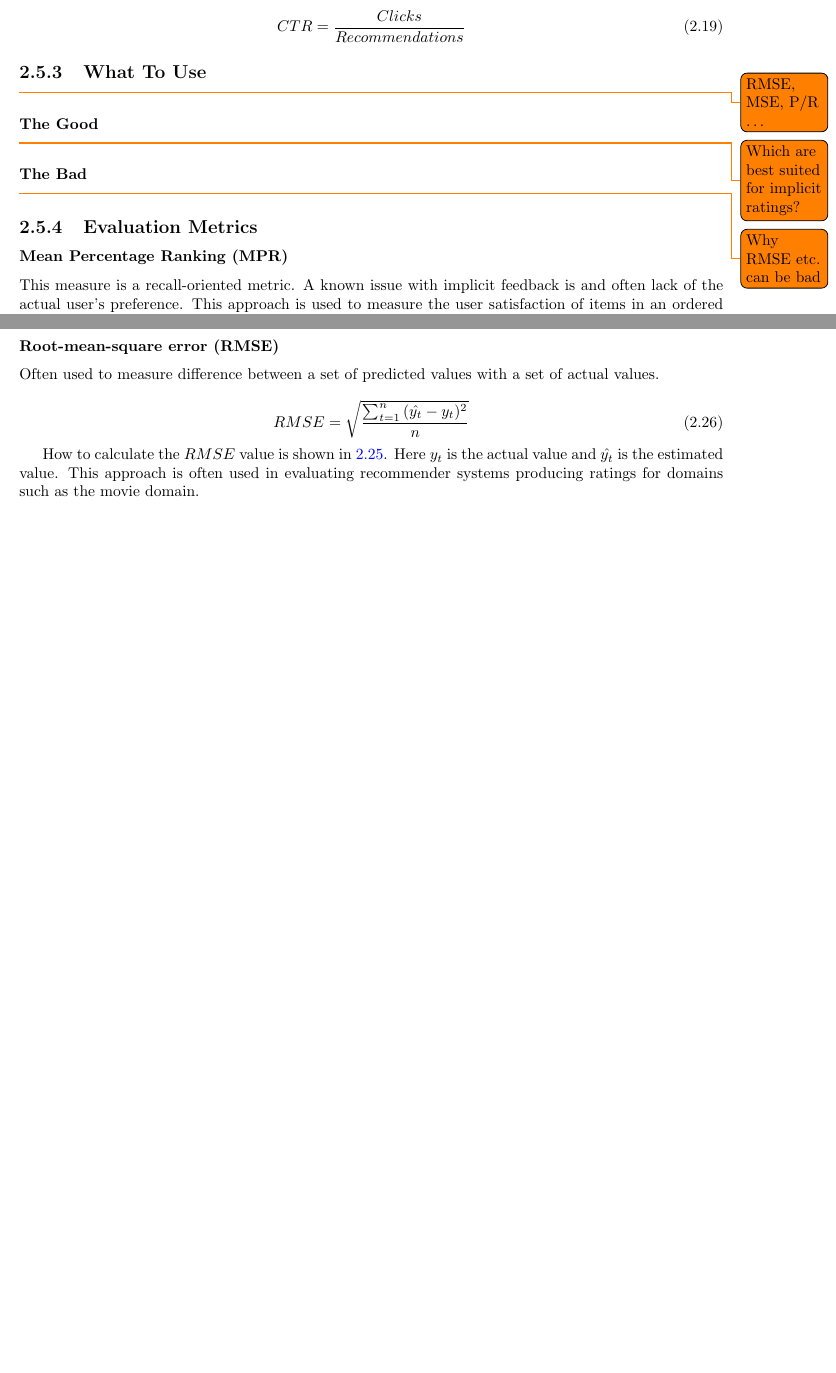
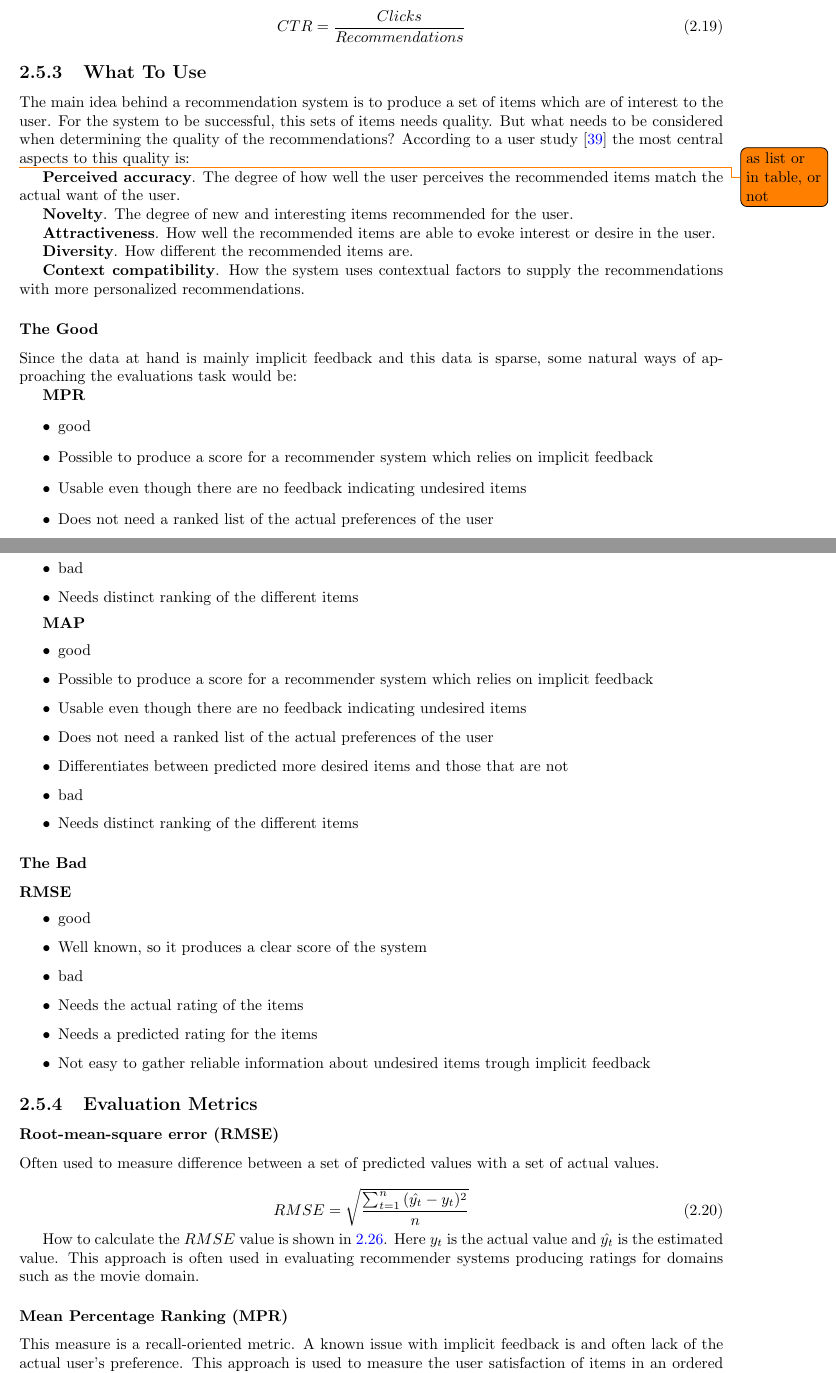
Before and after one commit to mcmhav/muchBazar, a LaTeX document (src/report.tex, which reads src/chapters/02-prestudy/05-evaluation.tex): two parts of pages 47 and 48 of 66 before the commit and two parts of pages 47 and 48 of 67 after it, joined at a grey line, cut so that both start at the same text, the shorter picture padded with empty space. Compiled offline with pdfLaTeX.

Commit message:
eval skel

```diff
--- a/src/chapters/02-prestudy/05-evaluation.tex
+++ b/src/chapters/02-prestudy/05-evaluation.tex
@@ -409,20 +409,88 @@ CTR = \frac{Clicks}{Recommendations}
 
 \subsection{What To Use}
 
-\todo{RMSE, MSE, P/R \dots}
+The main idea behind a recommendation system is to produce a set of items which are of interest to the user.
+For the system to be successful, this sets of items needs quality.
+But what needs to be considered when determining the quality of the recommendations?
+According to a user study~\cite{Pu:2011:UEF:2043932.2043962} the most central aspects to this quality is:
+
+\todo{as list or in table, or not}
+
+\textbf{Perceived accuracy}.
+The degree of how well the user perceives the recommended items match the actual want of the user.
+
+\textbf{Novelty}.
+The degree of new and interesting items recommended for the user.
+
+\textbf{Attractiveness}.
+How well the recommended items are able to evoke interest or desire in the user.
+
+\textbf{Diversity}.
+How different the recommended items are.
+
+\textbf{Context compatibility}.
+How the system uses contextual factors to supply the recommendations with more personalized recommendations.
+
+% \todo{RMSE, MSE, P/R \dots}
+
 
 \subsubsection{The Good}
+Since the data at hand is mainly implicit feedback and this data is sparse, some natural ways of approaching the evaluations task would be:
 
-\todo{Which are best suited for implicit ratings?}
+\textbf{MPR}
+\begin{itemize}
+	\item good
+	\item Possible to produce a score for a recommender system which relies on implicit feedback
+	\item Usable even though there are no feedback indicating undesired items
+	\item Does not need a ranked list of the actual preferences of the user
+	\item bad
+	\item Needs distinct ranking of the different items
+\end{itemize}
+
+\textbf{MAP}
+\begin{itemize}
+	\item good
+	\item Possible to produce a score for a recommender system which relies on implicit feedback
+	\item Usable even though there are no feedback indicating undesired items
+	\item Does not need a ranked list of the actual preferences of the user
+	\item Differentiates between predicted more desired items and those that are not
+	\item bad
+	\item Needs distinct ranking of the different items
+\end{itemize}
+
 
 \subsubsection{The Bad}
-
-\todo{Why RMSE etc.\ can be bad}
+\textbf{RMSE}
+\begin{itemize}
+	\item good
+	\item Well known, so it produces a clear score of the system
+	\item bad
+	\item Needs the actual rating of the items
+	\item Needs a predicted rating for the items
+	\item Not easy to gather reliable information about undesired items trough implicit feedback
+\end{itemize}
 
 
 
 \subsection{Evaluation Metrics}
 
+% Evaluate rating
+\subsubsection{Root-mean-square error (RMSE)}
+Often used to measure difference between a set of predicted values with a set of actual values.
+
+\begin{equation}
+	RMSE = \sqrt{\frac{\sum_{t=1}^{n}{(\hat{y_t} - y_t)^{2}}}{n}}
+\end{equation}
+% \begin{equation}
+% 	RMSE = \sqrt{\frac{1}{\vert T \vert} \sum_{(c,s) \epsilon T}{(\hat{u(c,s)} - u(c,s))}^{2}}
+% \end{equation}
+
+How to calculate the $RMSE$ value is shown in~\ref{equation:ndcg}.
+Here $y_t$ is the actual value and $\hat{y_t}$ is the estimated value.
+This approach is often used in evaluating recommender systems producing ratings for domains such as the movie domain.
+
+
+% implicit
 \subsubsection{Mean Percentage Ranking (MPR)}
 This measure is a recall-oriented metric.
 A known issue with implicit feedback is and often lack of the actual user's preference.
@@ -500,25 +573,12 @@ $IDCG_k$, from~\ref{equation:ndcg}, is the ideal $DCG_k$ value.
 This is the result list sorted on relevance.
 
 
-\subsubsection{Root-mean-square error (RMSE)}
-Often used to measure difference between a set of predicted values with a set of actual values.
-
-\begin{equation}
-	RMSE = \sqrt{\frac{\sum_{t=1}^{n}{(\hat{y_t} - y_t)^{2}}}{n}}
-\end{equation}
-% \begin{equation}
-% 	RMSE = \sqrt{\frac{1}{\vert T \vert} \sum_{(c,s) \epsilon T}{(\hat{u(c,s)} - u(c,s))}^{2}}
-% \end{equation}
-
-How to calculate the $RMSE$ value is shown in~\ref{equation:ndcg}.
-Here $y_t$ is the actual value and $\hat{y_t}$ is the estimated value.
-This approach is often used in evaluating recommender systems producing ratings for domains such as the movie domain.
-
 
 \subsubsection{Receiver Operating Characteristics (ROC))}
 The $ROC$ curve is the recall against the fallout, where recall is the amount of relevant retrieved items amongst all the correct items (true positive).
 Fallout is the amount of retrieved items which is not relevant amongst all the non relevant items (false positive).
 The goal is to maximize the recall while minimizing the fallout.
 
+
 \subsubsection{MRR}
 \subsubsection{..}
```
Also changed, not shown: src/references.bib (+19 -0 lines), src/chapters/02-prestudy/05-evaluation.tex (7 more changed lines).
